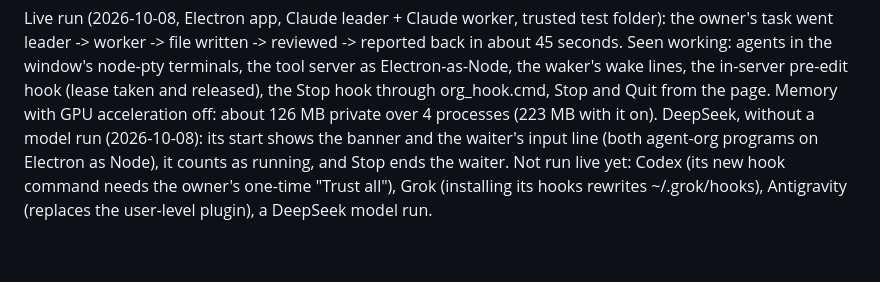
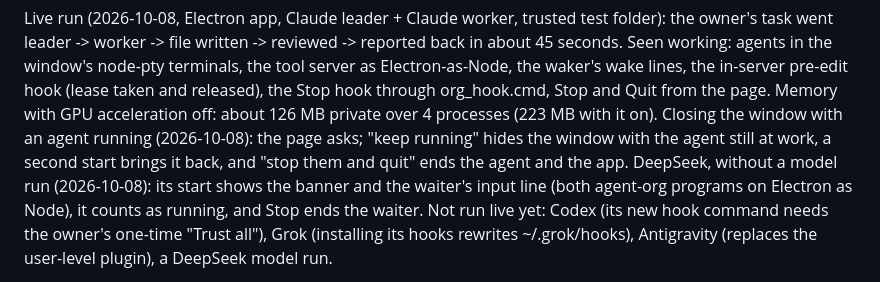
Before and after one commit to enjoying-forever/agent-org, a Markdown page: PORT.md, the part around the change. Drawn GitHub-style; blank space fills up the shorter version.

Commit message:
PORT.md: closing the window with agents running, tried live
Co-Authored-By: Claude Opus 5.5 <noreply@anthropic.com>

```diff
--- a/PORT.md
+++ b/PORT.md
@@ -55,6 +55,9 @@ task went leader -> worker -> file written -> reviewed -> reported back in about
 agents in the window's node-pty terminals, the tool server as Electron-as-Node, the waker's wake lines,
 the in-server pre-edit hook (lease taken and released), the Stop hook through org_hook.cmd, Stop and Quit
 from the page. Memory with GPU acceleration off: about 126 MB private over 4 processes (223 MB with it on).
+Closing the window with an agent running (2026-10-08): the page asks; "keep running" hides the window
+with the agent still at work, a second start brings it back, and "stop them and quit" ends the agent and
+the app.
 DeepSeek, without a model run (2026-10-08): its start shows the banner and the waiter's input line (both
 agent-org programs on Electron as Node), it counts as running, and Stop ends the waiter.
 Not run live yet: Codex (its new hook command needs the owner's one-time "Trust all"), Grok (installing
```
